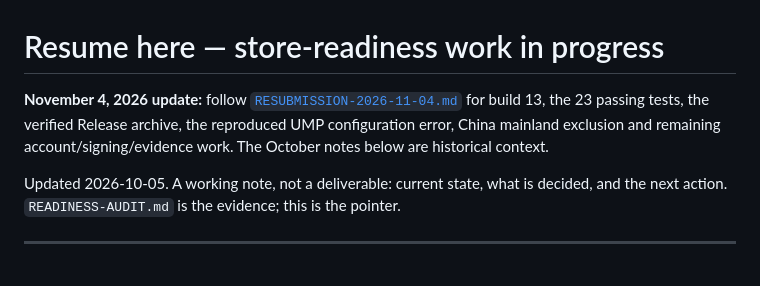
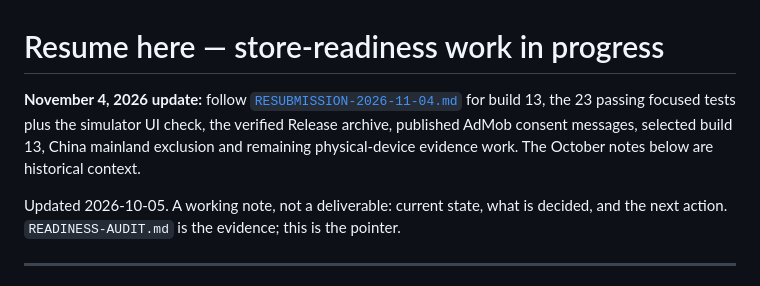
Before and after one commit to m-ai-geXR/iOSMaigeXr, a Markdown page: docs/release/RESUME-HERE.md, the part around the change. Rendered like a GitHub page.

```diff
--- a/docs/release/RESUME-HERE.md
+++ b/docs/release/RESUME-HERE.md
@@ -2,8 +2,9 @@
 
 **November 4, 2026 update:** follow
 [`RESUBMISSION-2026-11-04.md`](RESUBMISSION-2026-11-04.md) for build 13, the
-23 passing tests, the verified Release archive, the reproduced UMP configuration
-error, China mainland exclusion and remaining account/signing/evidence work.
+23 passing focused tests plus the simulator UI check, the verified Release
+archive, published AdMob consent messages, selected build 13, China mainland
+exclusion and remaining physical-device evidence work.
 The October notes below are historical context.
 
 Updated 2026-10-05. A working note, not a deliverable: current state, what is
```
Also changed, not shown: docs/release/RESUBMISSION-2026-11-04.md (+19 -9 lines), docs/release/SUBMISSION.md (+4 -3 lines).
